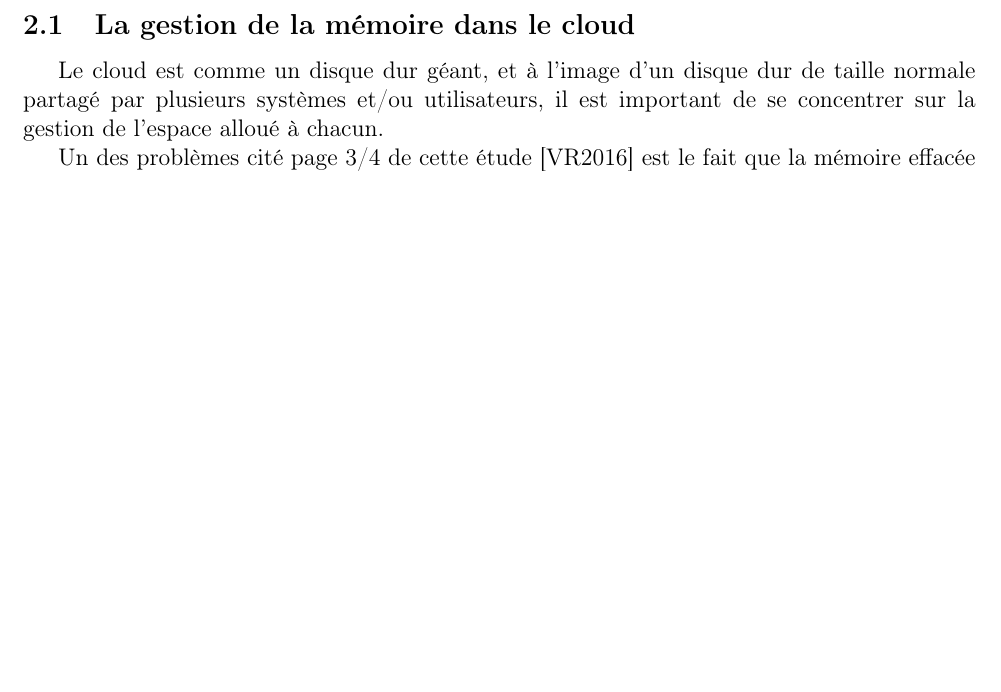
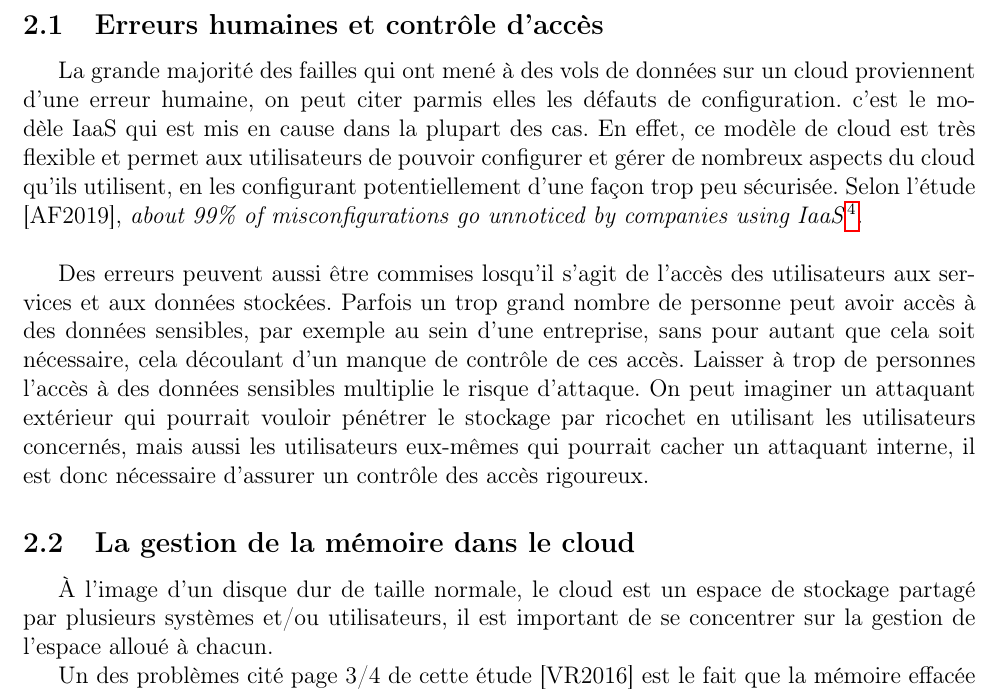
Before and after one commit to SchizoBoy/ERDI_CLOUD, a LaTeX document (ERDI.tex): part of page 4 of 5, cut at the place of the change, the shorter picture padded with empty space. Compiled offline with pdfLaTeX.

Commit message:
ébauche terminée partie 1 : failles de menant à des vols de données

```diff
--- a/ERDI.tex
+++ b/ERDI.tex
@@ -72,9 +72,32 @@
     l'usage. Nous allons donc voir ce qui pourrait permettre à un attaquant de
     pouvoir voler les données stockées en ligne dans ce type de service.
 
+    \subsection{Erreurs humaines et contrôle d'accès}
+      La grande majorité des failles qui ont mené à des vols de données sur un
+      cloud proviennent d'une erreur humaine, on peut citer parmis elles les
+      défauts de configuration. c'est le modèle IaaS qui est mis en cause dans
+      la plupart des cas. En effet, ce modèle de cloud est très flexible et
+      permet aux utilisateurs de pouvoir configurer et gérer de nombreux aspects
+      du cloud qu'ils utilisent, en les configurant potentiellement d'une façon
+      trop peu sécurisée. Selon l'étude [AF2019], \textit{about 99\% of
+      misconfigurations go unnoticed by companies using IaaS}
+      \footnote{Traduction : Environ 99\% des erreurs de configurations ne sont
+      pas remarquées par les entreprises utilisant le modèle IaaS}. \\
+
+      Des erreurs peuvent aussi être commises losqu'il s'agit de l'accès des
+      utilisateurs aux services et aux données stockées. Parfois un trop grand
+      nombre de personne peut avoir accès à des données sensibles, par exemple
+      au sein d'une entreprise, sans pour autant que cela soit nécessaire, cela
+      découlant d'un manque de contrôle de ces accès. Laisser à trop de
+      personnes l'accès à des données sensibles multiplie le risque d'attaque.
+      On peut imaginer un attaquant extérieur qui pourrait vouloir pénétrer le
+      stockage par ricochet en utilisant les utilisateurs concernés, mais aussi
+      les utilisateurs eux-mêmes qui pourrait cacher un attaquant interne, il
+      est donc nécessaire d'assurer un contrôle des accès rigoureux.
+
     \subsection{La gestion de la mémoire dans le cloud}
-      Le cloud est comme un disque dur géant, et à l'image d'un disque dur de
-      taille normale partagé par plusieurs systèmes et/ou utilisateurs, il est
+      À l'image d'un disque dur de taille normale, le cloud est un espace de
+      stockage partagé par plusieurs systèmes et/ou utilisateurs, il est
       important de se concentrer sur la gestion de l'espace alloué à chacun.
 
       Un des problèmes cité page 3/4 de cette étude [VR2016] est le fait que la
```
Also changed, not shown: ERDI.tex (5 more changed lines).
